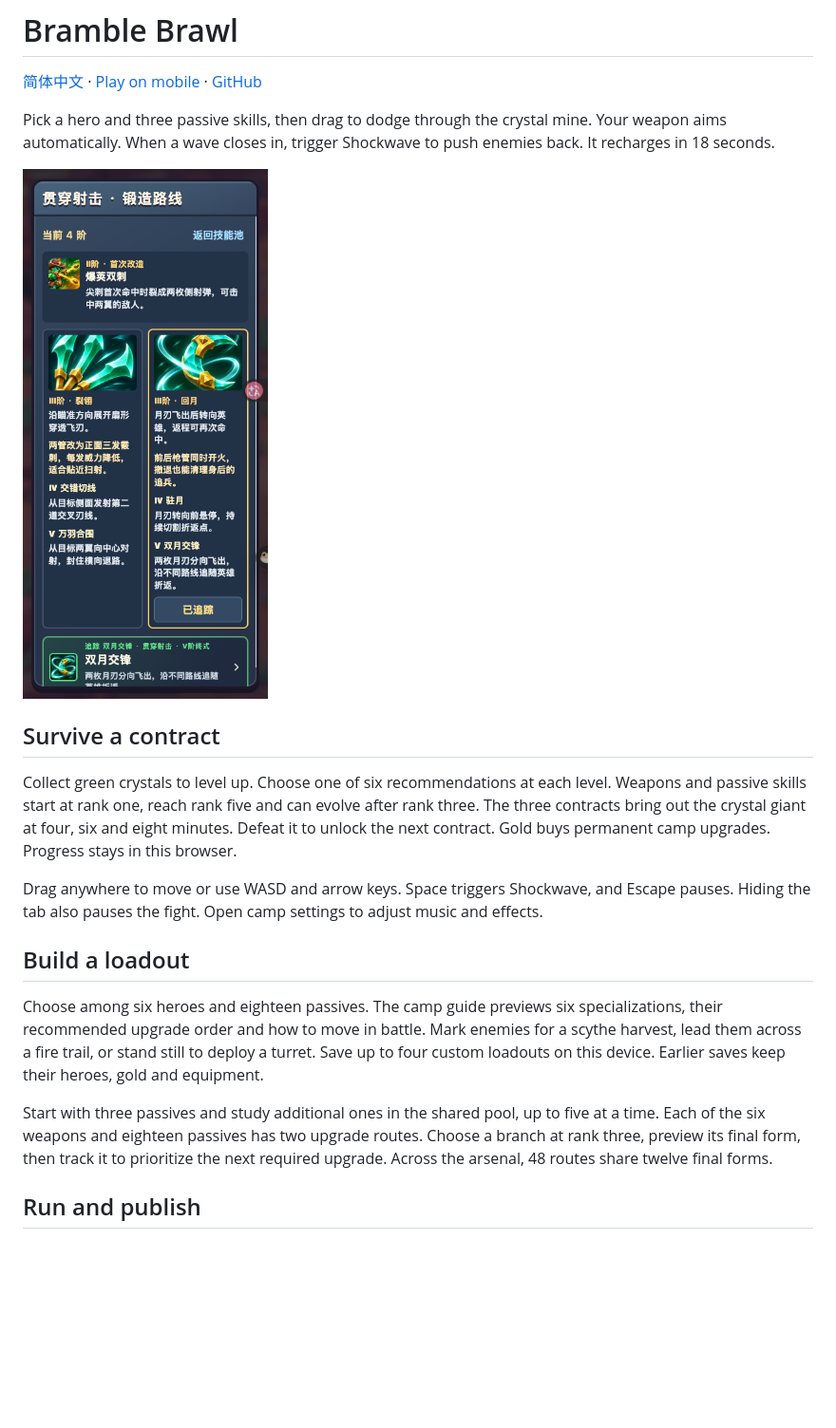
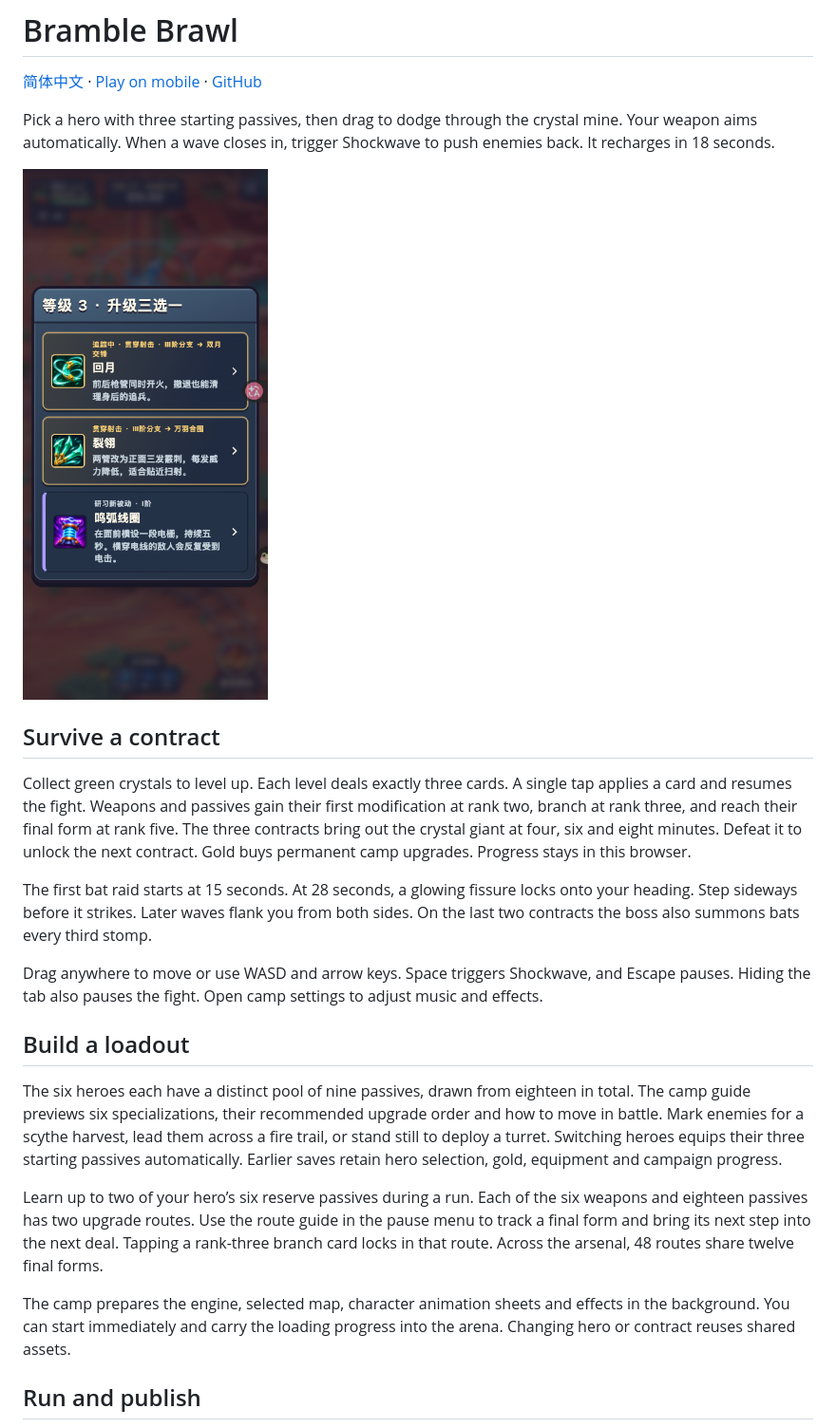
Before and after one commit to holynova/bramble-brawl, a Markdown page: README.en.md, the part around one of its changes. Shown at 95% size. Drawn GitHub-style; pictures changed too: assets/screenshot.png; blank space fills up the shorter version.

Commit message:
Release v1.7.1 with hero skill pools, three-card drafts and camp preloading

```diff
--- a/README.en.md
+++ b/README.en.md
@@ -2,5 +2,5 @@
 
 [简体中文](README.md) · [Play on mobile](https://bramble-brawl.xiaosang.cc/) · [GitHub](https://github.com/holynova/bramble-brawl)
 
-Pick a hero and three passive skills, then drag to dodge through the crystal mine. Your weapon aims automatically. When a wave closes in, trigger Shockwave to push enemies back. It recharges in 18 seconds.
+Pick a hero with three starting passives, then drag to dodge through the crystal mine. Your weapon aims automatically. When a wave closes in, trigger Shockwave to push enemies back. It recharges in 18 seconds.
 
@@ -8,15 +8,19 @@ Pick a hero and three passive skills, then drag to dodge through the crystal min
 
 ## Survive a contract
 
-Collect green crystals to level up. Choose one of six recommendations at each level. Weapons and passive skills start at rank one, reach rank five and can evolve after rank three. The three contracts bring out the crystal giant at four, six and eight minutes. Defeat it to unlock the next contract. Gold buys permanent camp upgrades. Progress stays in this browser.
+Collect green crystals to level up. Each level deals exactly three cards. A single tap applies a card and resumes the fight. Weapons and passives gain their first modification at rank two, branch at rank three, and reach their final form at rank five. The three contracts bring out the crystal giant at four, six and eight minutes. Defeat it to unlock the next contract. Gold buys permanent camp upgrades. Progress stays in this browser.
+
+The first bat raid starts at 15 seconds. At 28 seconds, a glowing fissure locks onto your heading. Step sideways before it strikes. Later waves flank you from both sides. On the last two contracts the boss also summons bats every third stomp.
 
 Drag anywhere to move or use WASD and arrow keys. Space triggers Shockwave, and Escape pauses. Hiding the tab also pauses the fight. Open camp settings to adjust music and effects.
 
 ## Build a loadout
 
-Choose among six heroes and eighteen passives. The camp guide previews six specializations, their recommended upgrade order and how to move in battle. Mark enemies for a scythe harvest, lead them across a fire trail, or stand still to deploy a turret. Save up to four custom loadouts on this device. Earlier saves keep their heroes, gold and equipment.
+The six heroes each have a distinct pool of nine passives, drawn from eighteen in total. The camp guide previews six specializations, their recommended upgrade order and how to move in battle. Mark enemies for a scythe harvest, lead them across a fire trail, or stand still to deploy a turret. Switching heroes equips their three starting passives automatically. Earlier saves retain hero selection, gold, equipment and campaign progress.
 
-Start with three passives and study additional ones in the shared pool, up to five at a time. Each of the six weapons and eighteen passives has two upgrade routes. Choose a branch at rank three, preview its final form, then track it to prioritize the next required upgrade. Across the arsenal, 48 routes share twelve final forms.
+Learn up to two of your hero’s six reserve passives during a run. Each of the six weapons and eighteen passives has two upgrade routes. Use the route guide in the pause menu to track a final form and bring its next step into the next deal. Tapping a rank-three branch card locks in that route. Across the arsenal, 48 routes share twelve final forms.
+
+The camp prepares the engine, selected map, character animation sheets and effects in the background. You can start immediately and carry the loading progress into the arena. Changing hero or contract reuses shared assets.
 
 ## Run and publish
 
```
Also changed, not shown: other parts of README.en.md (+1 -1 lines), README.md (+25 -21 lines), 16 other files.
